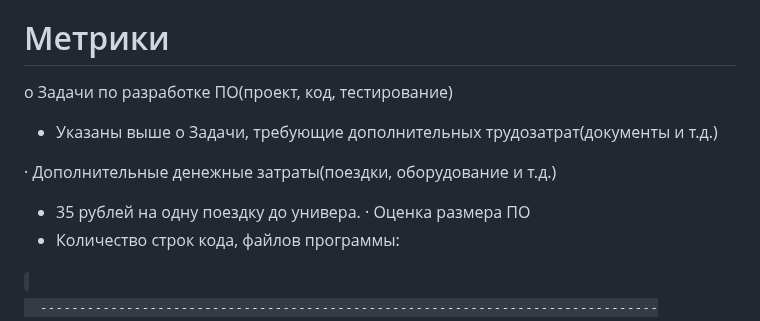
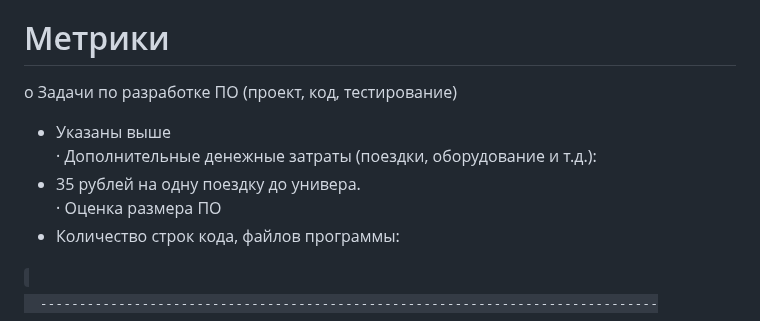
Before and after one commit to SHZalina/CP, a Markdown page: README.md, the part around the change. GitHub-like rendering.

```diff
--- a/README.md
+++ b/README.md
@@ -95,12 +95,10 @@
    - регулярная коммуникация между собой и обмен знаниями для эффективной работы.
 
 # Метрики
-o Задачи по разработке ПО(проект, код, тестирование)
-  - Указаны выше
-o Задачи, требующие дополнительных трудозатрат(документы и т.д.)
-
-· Дополнительные денежные затраты(поездки, оборудование и т.д.)
-  - 35 рублей на одну поездку до универа.
+o Задачи по разработке ПО (проект, код, тестирование)<br>
+  - Указаны выше<br>
+· Дополнительные денежные затраты (поездки, оборудование и т.д.):
+  - 35 рублей на одну поездку до универа.<br>
 · Оценка размера ПО
   - Количество строк кода, файлов программы:
   <code>
```
